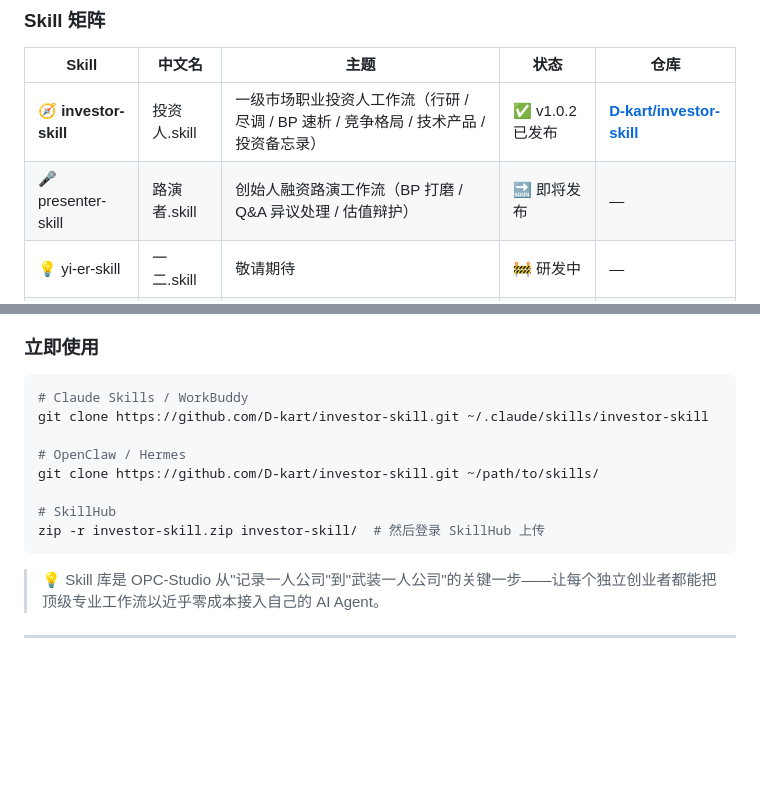
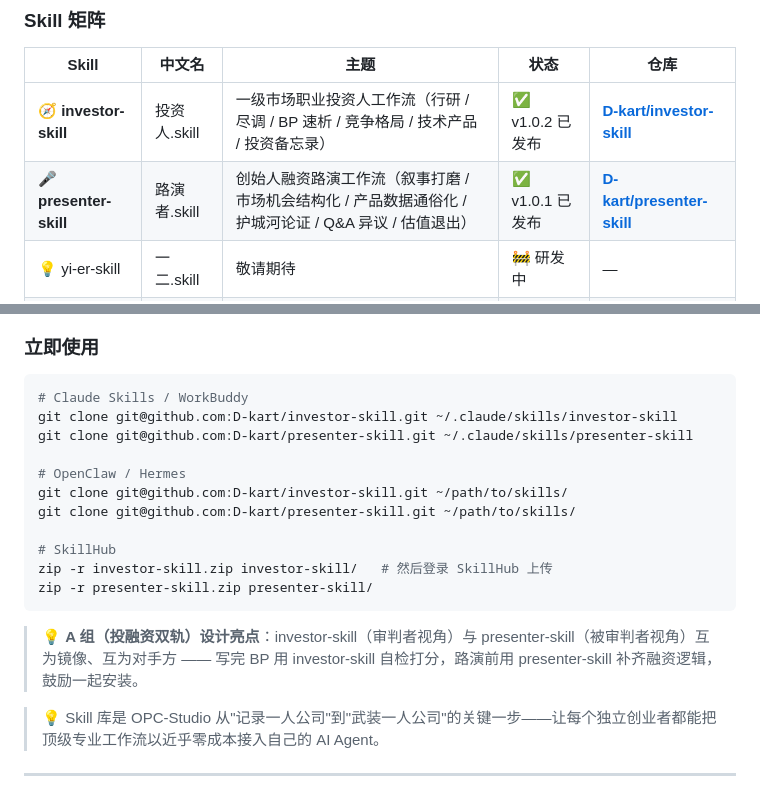
Before and after one commit to D-kart/OPC-Studio, a Markdown page: README.md, 2 parts joined by grey strips. Drawn GitHub-style; blank space fills up the shorter version.

Commit message:
docs: mark presenter-skill v1.0.1 as released
- Update skill matrix: presenter-skill 🔜 → ✅ v1.0.1
- Extend description to six-dimension capabilities
- Switch install commands to SSH (required by ghfast.top mirror setup)
- Add companion-skill design highlight

````diff
--- a/README.md
+++ b/README.md
@@ -183,7 +183,7 @@ opc-studio-demo/
 | Skill | 中文名 | 主题 | 状态 | 仓库 |
 |---|---|---|---|---|
 | 🧭 **investor-skill** | 投资人.skill | 一级市场职业投资人工作流（行研 / 尽调 / BP 速析 / 竞争格局 / 技术产品 / 投资备忘录）| ✅ v1.0.2 已发布 | **[D-kart/investor-skill](https://github.com/D-kart/investor-skill)** |
-| 🎤 presenter-skill | 路演者.skill | 创始人融资路演工作流（BP 打磨 / Q&A 异议处理 / 估值辩护） | 🔜 即将发布 | — |
+| 🎤 **presenter-skill** | 路演者.skill | 创始人融资路演工作流（叙事打磨 / 市场机会结构化 / 产品数据通俗化 / 护城河论证 / Q&A 异议 / 估值退出） | ✅ v1.0.1 已发布 | **[D-kart/presenter-skill](https://github.com/D-kart/presenter-skill)** |
 | 💡 yi-er-skill | 一二.skill | 敬请期待 | 🚧 研发中 | — |
 | 🧸 bubu-skill | 布布.skill | 敬请期待 | 🚧 研发中 | — |
 
@@ -199,14 +199,19 @@ opc-studio-demo/
 
 ```bash
 # Claude Skills / WorkBuddy
-git clone https://github.com/D-kart/investor-skill.git ~/.claude/skills/investor-skill
+git clone git@github.com:D-kart/investor-skill.git ~/.claude/skills/investor-skill
+git clone git@github.com:D-kart/presenter-skill.git ~/.claude/skills/presenter-skill
 
 # OpenClaw / Hermes
-git clone https://github.com/D-kart/investor-skill.git ~/path/to/skills/
+git clone git@github.com:D-kart/investor-skill.git ~/path/to/skills/
+git clone git@github.com:D-kart/presenter-skill.git ~/path/to/skills/
 
 # SkillHub
-zip -r investor-skill.zip investor-skill/  # 然后登录 SkillHub 上传
+zip -r investor-skill.zip investor-skill/   # 然后登录 SkillHub 上传
+zip -r presenter-skill.zip presenter-skill/
 ```
+
+> 💡 **A 组（投融资双轨）设计亮点**：investor-skill（审判者视角）与 presenter-skill（被审判者视角）互为镜像、互为对手方 —— 写完 BP 用 investor-skill 自检打分，路演前用 presenter-skill 补齐融资逻辑，鼓励一起安装。
 
 > 💡 Skill 库是 OPC-Studio 从"记录一人公司"到"武装一人公司"的关键一步——让每个独立创业者都能把顶级专业工作流以近乎零成本接入自己的 AI Agent。
 
````
